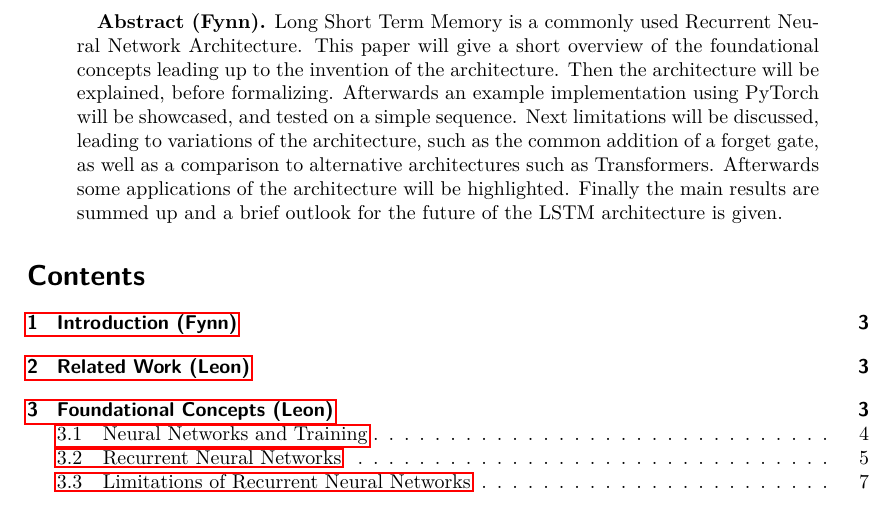
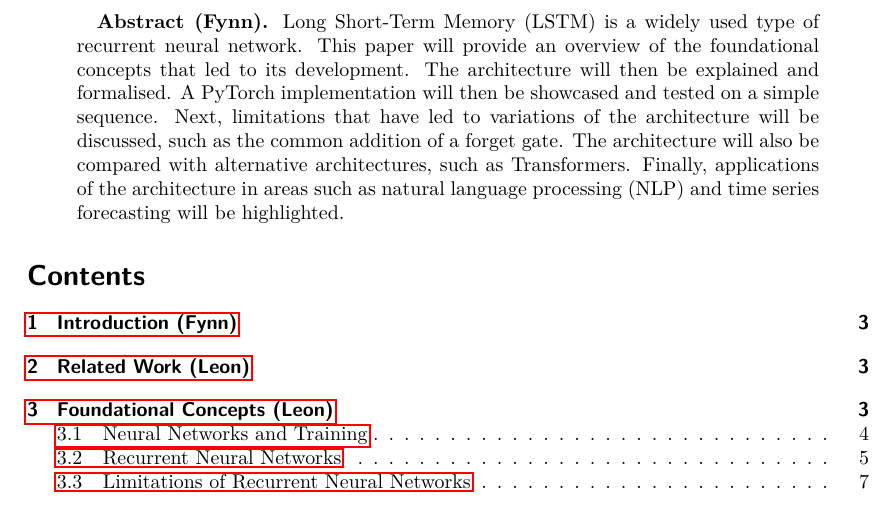
Before and after one commit to Vadris/ProseminarML---LSTM, a LaTeX paper (report/seminar_report.tex): part of page 2 of 19, cut so that both start at the same text. Compiled offline with pdfLaTeX.

Commit message:
Update abstract

```diff
--- a/report/seminar_report.tex
+++ b/report/seminar_report.tex
@@ -93,7 +93,7 @@
 \include{titlepage}
 
 \begin{abstract}
-\textbf{Abstract (Fynn).} Long Short Term Memory is a commonly used Recurrent Neural Network Architecture. This paper will give a short overview of the foundational concepts leading up to the invention of the architecture. Then the architecture will be explained, before formalizing. Afterwards an example implementation using PyTorch will be showcased, and tested on a simple sequence. Next limitations will be discussed, leading to variations of the architecture, such as the common addition of a forget gate, as well as a comparison to alternative architectures such as Transformers. Afterwards some applications of the architecture will be highlighted. Finally the main results are summed up and a brief outlook for the future of the LSTM architecture is given.
+\textbf{Abstract (Fynn).} Long Short-Term Memory (LSTM) is a widely used type of recurrent neural network. This paper will provide an overview of the foundational concepts that led to its development. The architecture will then be explained and formalised. A PyTorch implementation will then be showcased and tested on a simple sequence. Next, limitations that have led to variations of the architecture will be discussed, such as the common addition of a forget gate. The architecture will also be compared with alternative architectures, such as Transformers. Finally, applications of the architecture in areas such as natural language processing (NLP) and time series forecasting will be highlighted.
 \end{abstract}
 
 \tableofcontents
```
